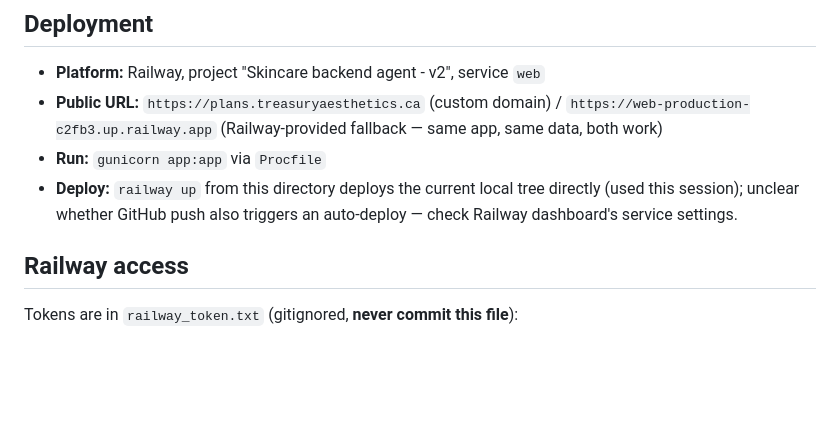
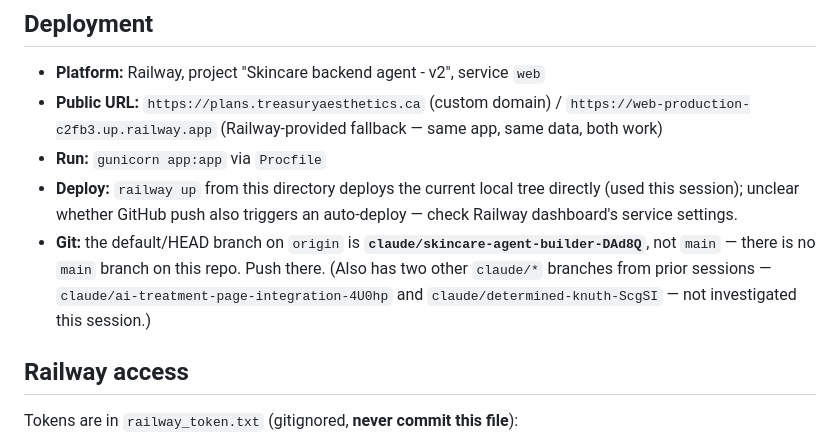
Before and after one commit to drlatsky-aesthetics/Skincare, a Markdown page: HANDOFF.md, the part around the change. Drawn GitHub-style; blank space fills up the shorter version.

Commit message:
docs: note actual default branch name (no main exists on this repo)

```diff
--- a/HANDOFF.md
+++ b/HANDOFF.md
@@ -20,6 +20,10 @@ but part of the same overall clinic system — see that repo's
 - **Deploy:** `railway up` from this directory deploys the current local
   tree directly (used this session); unclear whether GitHub push also
   triggers an auto-deploy — check Railway dashboard's service settings.
+- **Git:** the default/HEAD branch on `origin` is **`claude/skincare-agent-builder-DAd8Q`**,
+  not `main` — there is no `main` branch on this repo. Push there. (Also has
+  two other `claude/*` branches from prior sessions — `claude/ai-treatment-page-integration-4U0hp`
+  and `claude/determined-knuth-ScgSI` — not investigated this session.)
 
 ## Railway access
 
```
